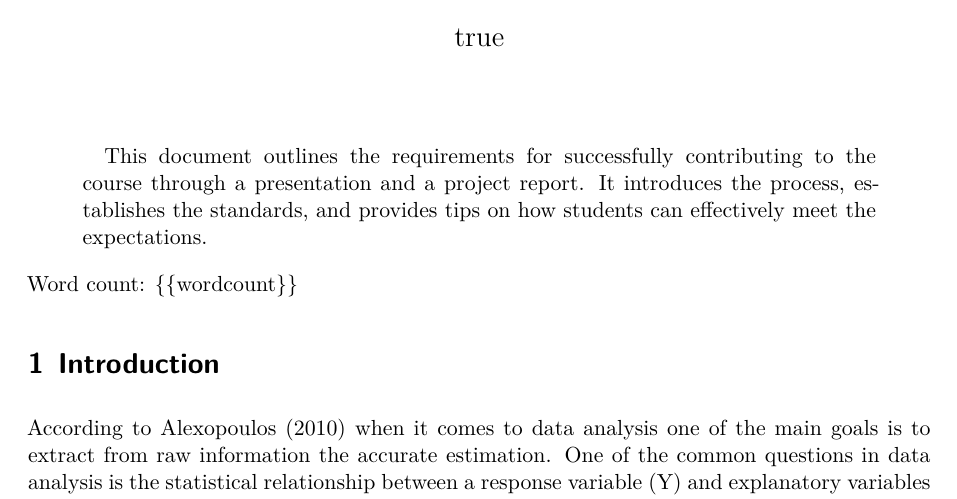
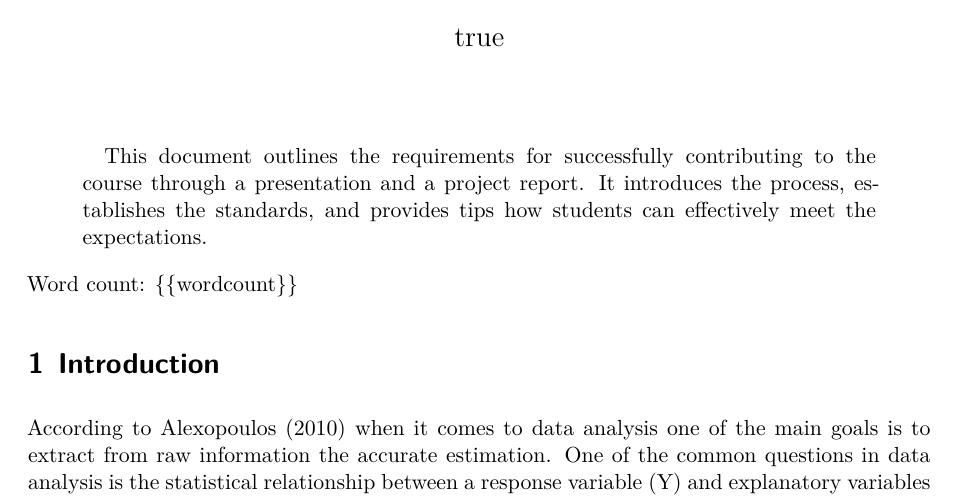
Before and after one commit to mariarojas01/data-analysis, a Quarto document (Handout.qmd): part of page 1 of 6, cut so that both start at the same text. Rendered offline with R 4.5, knitr and Pandoc in place of Quarto, then LaTeX, with nearby package versions; drawn as R Markdown's standard PDF in place of the format the file asks for.

Commit message:
Update files

```diff
--- a/Handout.qmd
+++ b/Handout.qmd
@@ -12,11 +12,9 @@ author:
     id: "temple"
     corresponding: true
 
-abstract: >
-  This document outlines the requirements for successfully contributing to the
-  course through a presentation and a project report. It introduces the process,
-  establishes the standards, and provides tips on how students can effectively
-  meet the expectations.
+
+abstract: "This document outlines the requirements for successfully contributing to the course through a presentation and a project report. It introduces the process, establishes the standards, and provides tips how students can effectively meet the expectations."
+
 
 floatsintext: true
 wordcount-banner: true
--- a/_quarto.yml
+++ b/_quarto.yml
@@ -6,7 +6,7 @@ website:
   title: "Data Analysis Project"
   navbar:
     left:
-      - file: index.qmd
+      - file: Handout.qmd
         text: "Handout"
       - file: Presentation.qmd
         text: "Presentation"
```
Also changed, not shown: Presentation.qmd (+1 -1 lines), 1 other file.
